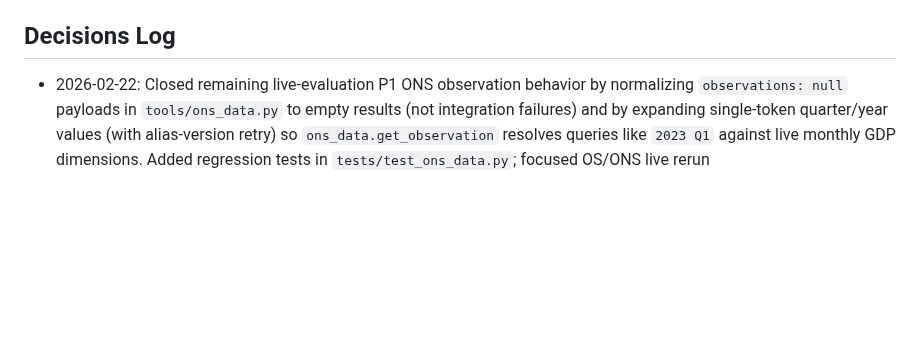
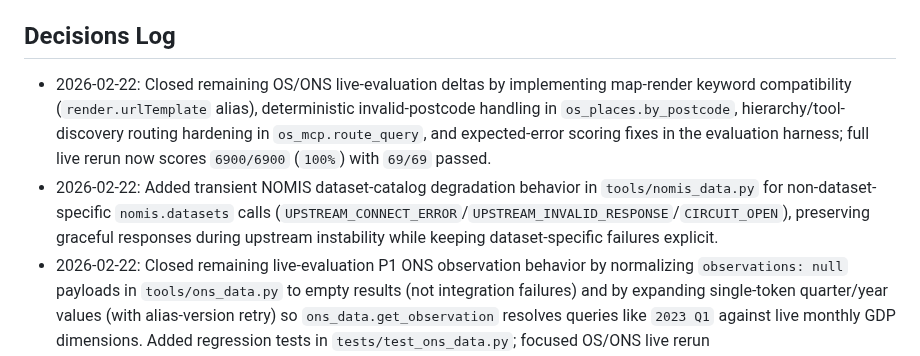
Before and after one commit to chris-page-gov/mcp-geo, a Markdown page: CONTEXT.md, the part around one of its changes. Drawn GitHub-style; blank space fills up the shorter version.

```diff
--- a/CONTEXT.md
+++ b/CONTEXT.md
@@ -194,6 +194,17 @@ assumptions change.
 
 ## Decisions Log
 
+- 2026-02-22: Closed remaining OS/ONS live-evaluation deltas by implementing
+  map-render keyword compatibility (`render.urlTemplate` alias), deterministic
+  invalid-postcode handling in `os_places.by_postcode`, hierarchy/tool-discovery
+  routing hardening in `os_mcp.route_query`, and expected-error scoring fixes
+  in the evaluation harness; full live rerun now scores `6900/6900` (`100%`)
+  with `69/69` passed.
+- 2026-02-22: Added transient NOMIS dataset-catalog degradation behavior in
+  `tools/nomis_data.py` for non-dataset-specific `nomis.datasets` calls
+  (`UPSTREAM_CONNECT_ERROR`/`UPSTREAM_INVALID_RESPONSE`/`CIRCUIT_OPEN`),
+  preserving graceful responses during upstream instability while keeping
+  dataset-specific failures explicit.
 - 2026-02-22: Closed remaining live-evaluation P1 ONS observation behavior by
   normalizing `observations: null` payloads in `tools/ons_data.py` to empty
   results (not integration failures) and by expanding single-token quarter/year
```
Also changed, not shown: other parts of CONTEXT.md (+2 -2 lines), CHANGELOG.md (+12 -0 lines), PROGRESS.MD (+21 -9 lines).
